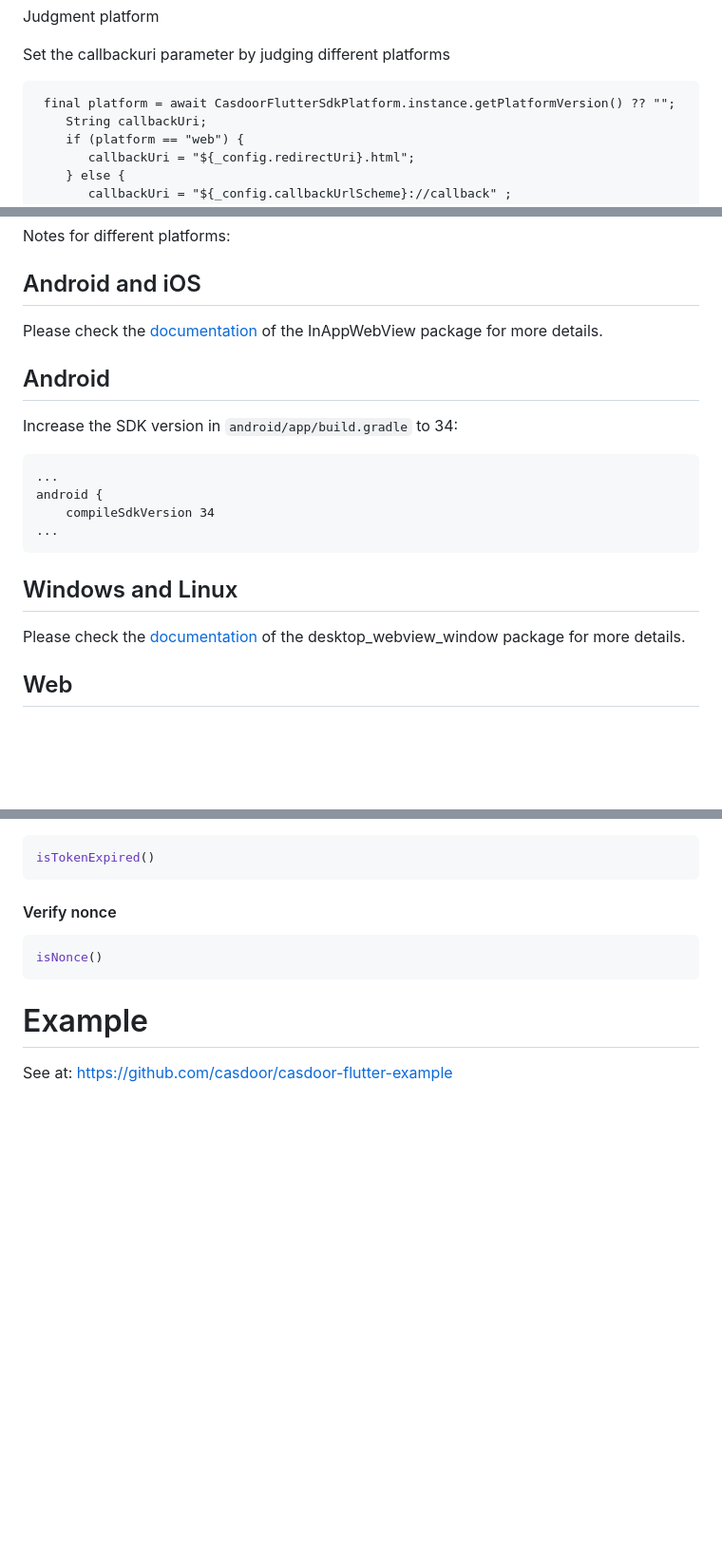
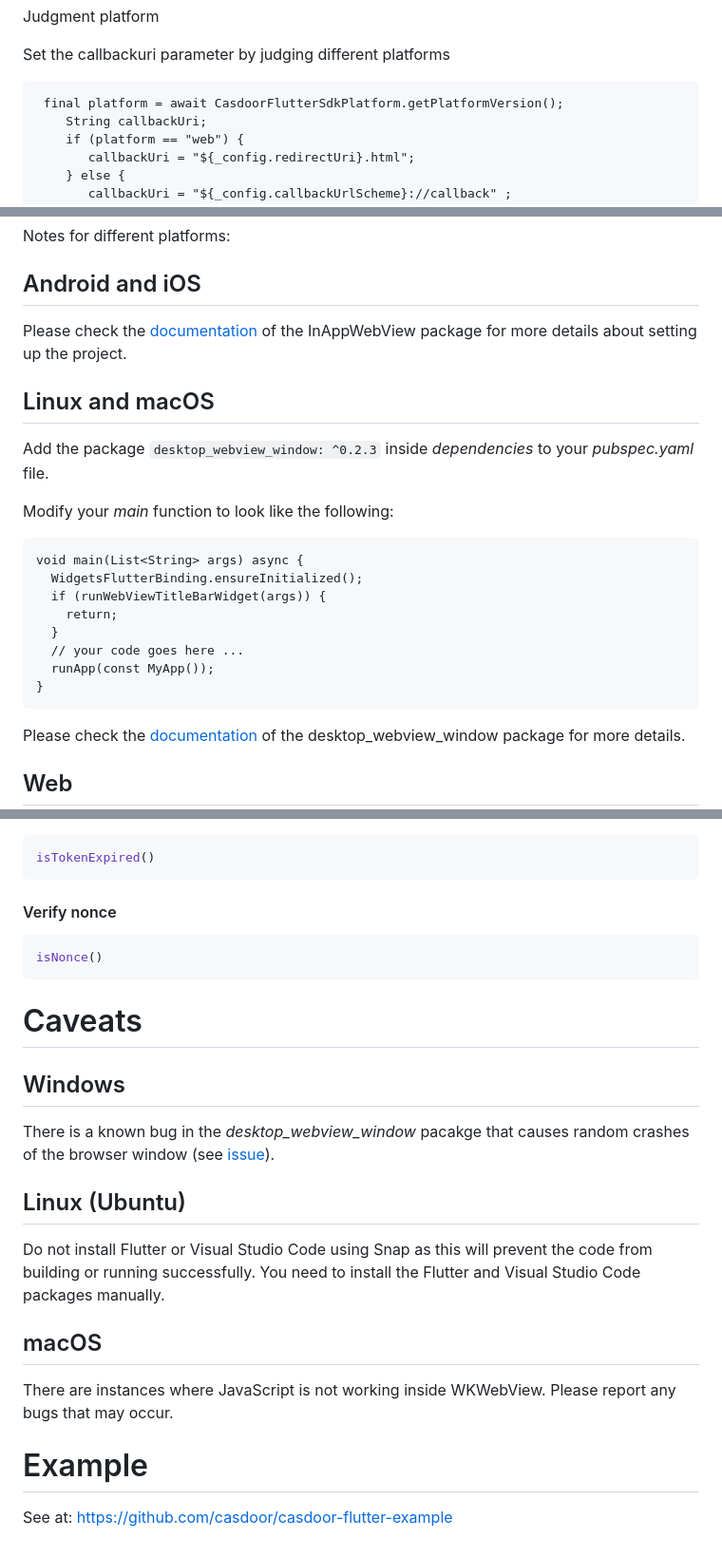
Before and after one commit to casdoor/casdoor-flutter-sdk, a Markdown page: README.md, 3 parts joined by grey strips. Shown at 95% size. Rendered like a GitHub page; blank space fills up the shorter version.

Commit message:
fix: update readme to reflect recent changes to the sdk

````diff
--- a/README.md
+++ b/README.md
@@ -67,7 +67,7 @@ Initialization requires 6 parameters, which are all str type:
 Set the callbackuri parameter by judging different platforms
 
 ```
- final platform = await CasdoorFlutterSdkPlatform.instance.getPlatformVersion() ?? "";
+ final platform = await CasdoorFlutterSdkPlatform.getPlatformVersion();
     String callbackUri;
     if (platform == "web") {
        callbackUri = "${_config.redirectUri}.html";
@@ -109,20 +109,24 @@ Notes for different platforms:
 
 ## Android and iOS
 
-Please check the [documentation](https://inappwebview.dev/docs/intro) of the InAppWebView package for more details.
+Please check the [documentation](https://inappwebview.dev/docs/intro) of the InAppWebView package for more details about setting up the project.
 
-## Android
+## Linux and macOS
 
-Increase the SDK version in `android/app/build.gradle` to 34:
+Add the package `desktop_webview_window: ^0.2.3` inside *dependencies* to your *pubspec.yaml* file.
+
+Modify your *main* function to look like the following:
 
 ```
-...
-android {
-    compileSdkVersion 34
-...
+void main(List<String> args) async {
+  WidgetsFlutterBinding.ensureInitialized();
+  if (runWebViewTitleBarWidget(args)) {
+    return;
+  }
+  // your code goes here ...
+  runApp(const MyApp());
+}
 ```
-
-## Windows and Linux
 
 Please check the [documentation](https://pub.dev/packages/desktop_webview_window) of the desktop_webview_window package for more details.
 
@@ -216,6 +220,20 @@ isTokenExpired()
 isNonce()
 ```
 
+# Caveats
+
+## Windows
+
+There is a known bug in the *desktop_webview_window* pacakge that causes random crashes of the browser window (see [issue](https://github.com/MixinNetwork/flutter-plugins/issues/283)).
+
+## Linux (Ubuntu)
+
+Do not install Flutter or Visual Studio Code using Snap as this will prevent the code from building or running successfully. You need to install the Flutter and Visual Studio Code packages manually.
+
+## macOS
+
+There are instances where JavaScript is not working inside WKWebView. Please report any bugs that may occur.
+
 # Example
 
 See at: https://github.com/casdoor/casdoor-flutter-example
````
